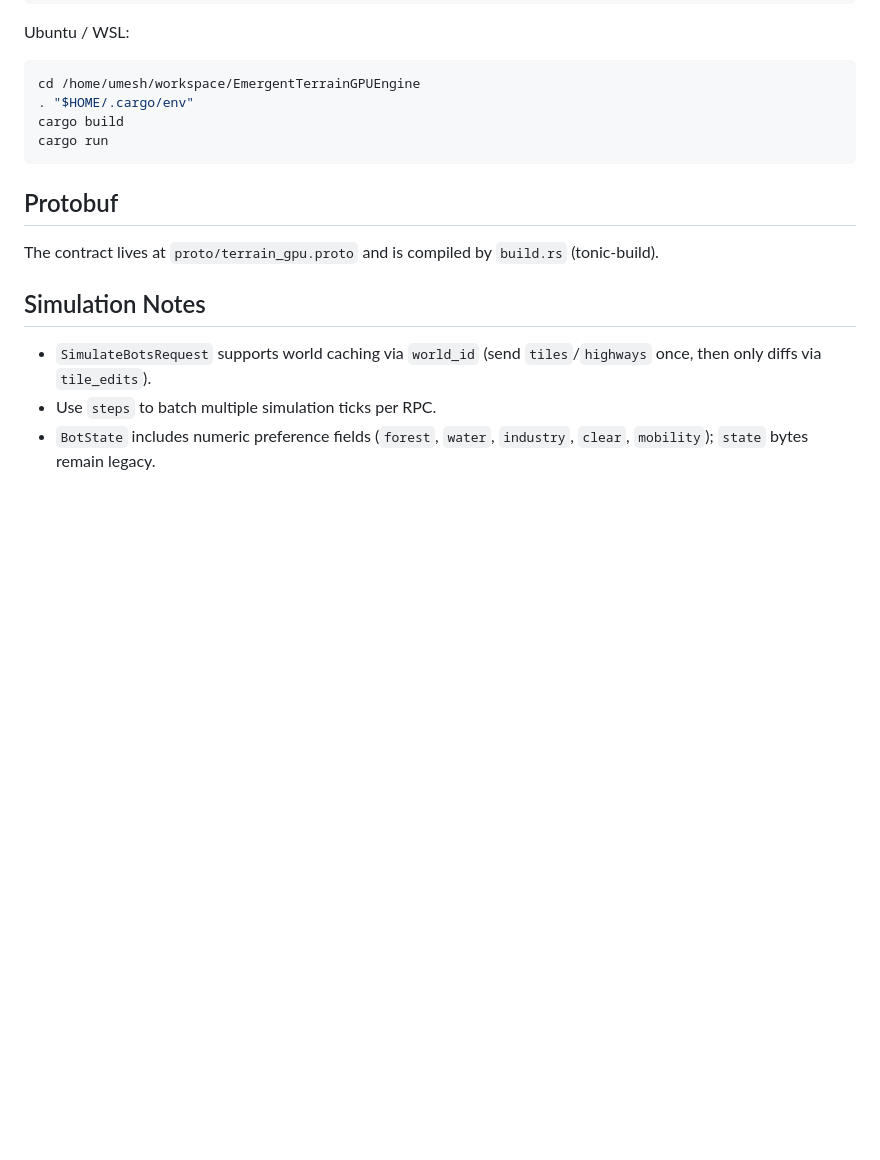
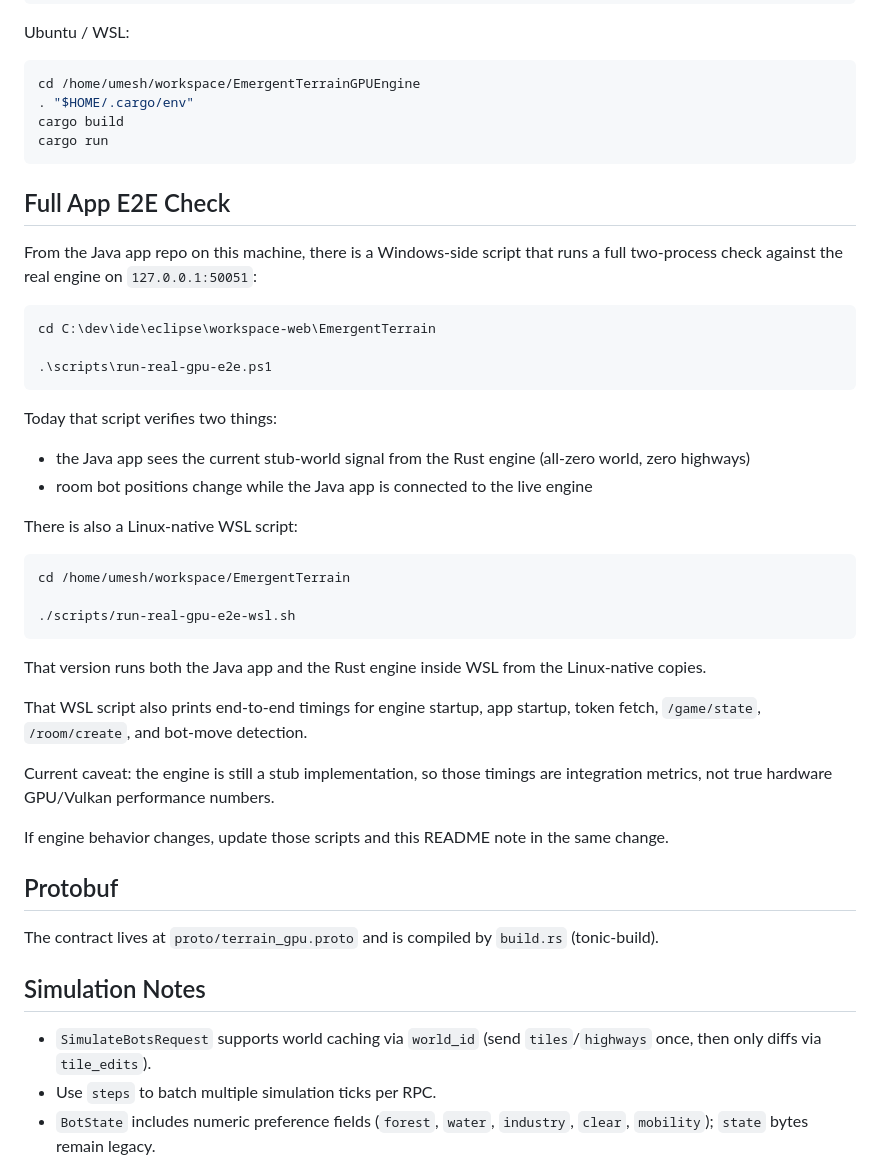
Before and after one commit to umesh-prabakar-hpp/EmergentTerrain, a Markdown page: engines/gpu-engine/README.md, the part around the change. Rendered like a GitHub page; blank space fills up the shorter version.

Commit message:
Document GPU end-to-end checks

````diff
--- a/engines/gpu-engine/README.md
+++ b/engines/gpu-engine/README.md
@@ -99,6 +99,33 @@ cargo build
 cargo run
 ```
 
+## Full App E2E Check
+From the Java app repo on this machine, there is a Windows-side script that runs a full two-process check against the real engine on `127.0.0.1:50051`:
+```powershell
+cd C:\dev\ide\eclipse\workspace-web\EmergentTerrain
+
+.\scripts\run-real-gpu-e2e.ps1
+```
+
+Today that script verifies two things:
+- the Java app sees the current stub-world signal from the Rust engine (all-zero world, zero highways)
+- room bot positions change while the Java app is connected to the live engine
+
+There is also a Linux-native WSL script:
+```bash
+cd /home/umesh/workspace/EmergentTerrain
+
+./scripts/run-real-gpu-e2e-wsl.sh
+```
+
+That version runs both the Java app and the Rust engine inside WSL from the Linux-native copies.
+
+That WSL script also prints end-to-end timings for engine startup, app startup, token fetch, `/game/state`, `/room/create`, and bot-move detection.
+
+Current caveat: the engine is still a stub implementation, so those timings are integration metrics, not true hardware GPU/Vulkan performance numbers.
+
+If engine behavior changes, update those scripts and this README note in the same change.
+
 ## Protobuf
 The contract lives at `proto/terrain_gpu.proto` and is compiled by `build.rs` (tonic-build).
 
````
